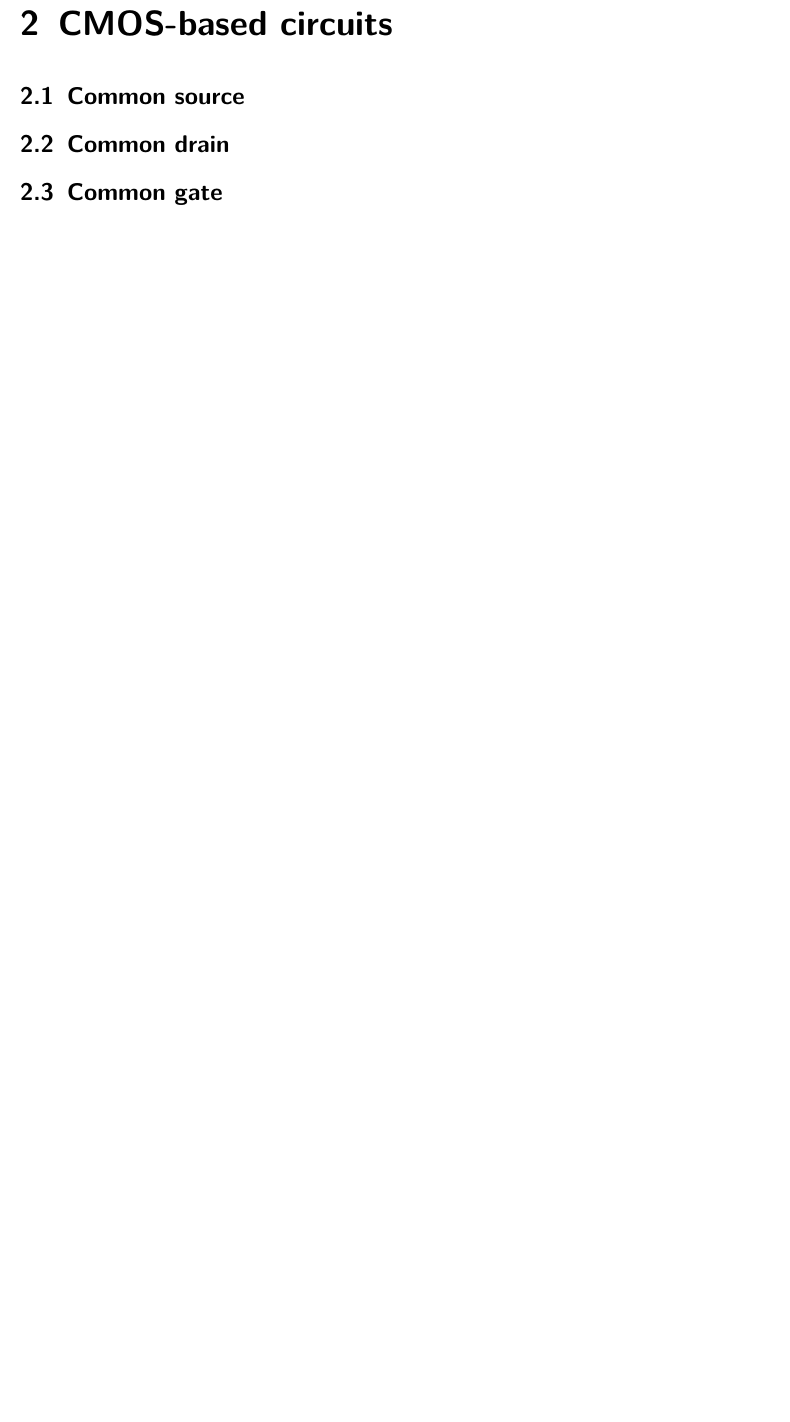
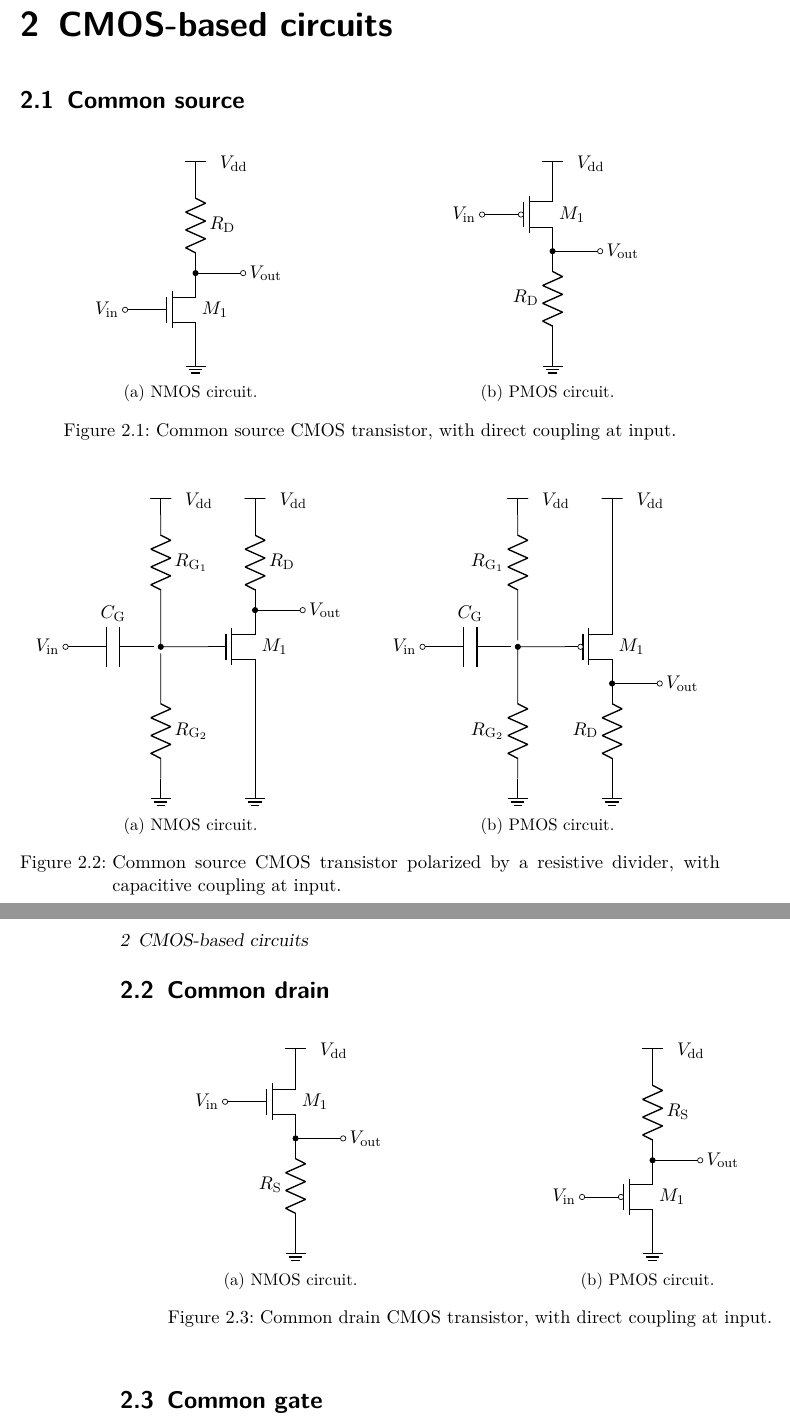
Before and after one commit to Arkh42/circuit-invader, a LaTeX book (collection.tex, which reads bipolar/bip_collection.tex, cmos/cmos_collection.tex, cmos/common_drain/nmos__direct_coupling.tex): part of page 11 of 11 before the commit and two parts of pages 9 and 10 of 10 after it, the two joined at a grey line, cut so that both start at the same text, the shorter picture padded with empty space. Compiled offline with pdfLaTeX.

Commit message:
Drawings of pnp common emitter circuits. Drawings of common source circuits. Drawings of common collector and common drain circuits.

```diff
--- a/bipolar/bip_collection.tex
+++ b/bipolar/bip_collection.tex
@@ -27,0 +51 @@
+		\caption{Common emitter bipolar transistor polarized by a resistive divider, with capacitive coupling at input.%
@@ -38,3 +75,6 @@
+		\caption{Common collector bipolar transistor, with direct coupling at input.%
+			\label{fig__bip_common_collector_direct_coupling}}
+	\end{figure}
 
 
 
--- a/cmos/cmos_collection.tex
+++ b/cmos/cmos_collection.tex
@@ -6,14 +6,67 @@
 \section{Common source}
 
 
-	%
+	\begin{figure}[htb]
+		\centering
+		\begin{subfigure}[b]{0.49\textwidth}
+			\centering
+			\input{cmos/common_source/nmos__direct_coupling.tex}
+			\caption{NMOS circuit.%
+				\label{fig__mos_nmos_common_source_direct_coupling}}
+		\end{subfigure}
+		\hfill
+		\begin{subfigure}[b]{0.49\textwidth}
+			\centering
+			\input{cmos/common_source/pmos__direct_coupling.tex}
+			\caption{PMOS circuit.%
+				\label{fig__mos_pmos_common_source_direct_coupling}}
+		\end{subfigure}
+		\caption{Common source CMOS transistor, with direct coupling at input.%
+			\label{fig__mos_common_source_direct_coupling}}
+	\end{figure}
+
+	\begin{figure}[htb]
+		\centering
+		\begin{subfigure}[b]{0.49\textwidth}
+			\centering
+			\input{cmos/common_source/nmos__Rdiv_pol__C_coupling.tex}
+			\caption{NMOS circuit.%
+				\label{fig__mos_nmos_common_source_Rdiv_pol_C_coupling}}
+		\end{subfigure}
+		\hfill
+		\begin{subfigure}[b]{0.49\textwidth}
+			\centering
+			\input{cmos/common_source/pmos__Rdiv_pol__C_coupling.tex}
+			\caption{PMOS circuit.%
+				\label{fig__mos_pmos_common_source_Rdiv_pol_C_coupling}}
+		\end{subfigure}
+		\caption{Common source CMOS transistor polarized by a resistive divider, with capacitive coupling at input.%
+			\label{fig__mos_common_source_Rdiv_pol_C_coupling}}
+	\end{figure}
 
 
 
 \section{Common drain}
 
 
-	%
+	\begin{figure}[htb]
+		\centering
+		\begin{subfigure}[b]{0.49\textwidth}
+			\centering
+			\input{cmos/common_drain/nmos__direct_coupling.tex}
+			\caption{NMOS circuit.%
+				\label{fig__mos_nmos_common_drain_direct_coupling}}
+		\end{subfigure}
+		\hfill
+		\begin{subfigure}[b]{0.49\textwidth}
+			\centering
+			\input{cmos/common_drain/pmos__direct_coupling.tex}
+			\caption{PMOS circuit.%
+				\label{fig__mos_pmos_common_drain_direct_coupling}}
+		\end{subfigure}
+		\caption{Common drain CMOS transistor, with direct coupling at input.%
+			\label{fig__mos_common_drain_direct_coupling}}
+	\end{figure}
 
 
 
--- /dev/null
+++ b/cmos/common_drain/nmos__direct_coupling.tex
@@ -0,0 +1,20 @@
+
+\begin{circuitikz}
+	% Transistor
+	\draw (0,0) node[nmos](M1){};
+	\draw (M1) node[right] {$M_1$};
+	% Input
+	\draw (M1.G)
+		  to[short, -o] ++(-0.5,0) node (vin) {};
+	\draw (vin) node[left] {$V_{\mathrm{in}}$};
+	% Output
+	\draw (M1.S)
+		  to[R, l_=$R_{\mathrm{S}}$] ++(0,-2) node (gnd) {};
+	\draw (M1.S)
+		  to[short, *-o] ++(+1,0) node (vout) {};
+	\draw (vout) node[right] {$V_{\mathrm{out}}$};
+	% Supplies
+	\draw (gnd) node[ground] {};
+	\draw (M1.D) node[rground, yscale=-1] {}
+		  ++(+0.8,0) node[above] {$V_{\mathrm{dd}}$};
+\end{circuitikz}
--- /dev/null
+++ b/cmos/common_drain/pmos__direct_coupling.tex
@@ -0,0 +1,20 @@
+
+\begin{circuitikz}
+	% Transistor
+	\draw (0,0) node[pmos](M1){};
+	\draw (M1) node[right] {$M_1$};
+	% Input
+	\draw (M1.G)
+		  to[short, -o] ++(-0.5,0) node (vin) {};
+	\draw (vin) node[left] {$V_{\mathrm{in}}$};
+	% Output
+	\draw (M1.S)
+		  to[R, l_=$R_{\mathrm{S}}$] ++(0,+2) node (vdd) {};
+	\draw (M1.S)
+		  to[short, *-o] ++(+1,0) node (vout) {};
+	\draw (vout) node[right] {$V_{\mathrm{out}}$};
+	% Supplies
+	\draw (vdd) node[rground, yscale=-1] {}
+		  ++(+0.8,0) node[above] {$V_{\mathrm{dd}}$};
+	\draw (M1.D) node[ground] {};
+\end{circuitikz}
--- /dev/null
+++ b/cmos/common_source/nmos__Rdiv_pol__C_coupling.tex
@@ -0,0 +1,30 @@
+
+\begin{circuitikz}
+	% Transistor
+	\draw (0,0) node[nmos](M1){};
+	\draw (M1) node[right] {$M_1$};
+	% Polarization
+	\draw (M1.G)
+		  to[short] ++(-1,0) node (bias) {}
+		  to[short, *-] (M1.D -| bias)
+		  to[R, l_=$R_{\mathrm{G}_1}$] ++(0,+2) node (vddBias) {};
+	\draw (bias)
+		  to[short] (M1.S -| bias)
+		  to[R, l=$R_{\mathrm{G}_2}$] ++(0,-2) node (gndBias) {};
+	% Input
+	\draw (bias)
+		  to[C, l_=$C_{\mathrm{G}}$, -o] ++(-2,0) node (vin) {};
+	\draw (vin) node[left] {$V_{\mathrm{in}}$};
+	% Output
+	\draw (M1.D) to[R, l_=$R_{\mathrm{D}}$] ++(0,+2) node (vddOut) {};
+	\draw (M1.D) to[short, *-o] ++(+1,0) node (vout) {};
+	\draw (vout) node[right] {$V_{\mathrm{out}}$};
+	% Supplies
+	\draw (M1.S)
+		  to[short] (gndBias -| M1.S) node[ground] {};
+	\draw (gndBias) node[ground] {};
+	\draw (vddOut) node[rground, yscale=-1] {}
+		  ++(+0.8,0) node[above] {$V_{\mathrm{dd}}$};
+	\draw (vddBias) node[rground, yscale=-1] {}
+		  ++(+0.8,0) node[above] {$V_{\mathrm{dd}}$};
+\end{circuitikz}
--- /dev/null
+++ b/cmos/common_source/nmos__direct_coupling.tex
@@ -0,0 +1,20 @@
+
+\begin{circuitikz}
+	% Transistor
+	\draw (0,0) node[nmos](M1){};
+	\draw (M1) node[right] {$M_1$};
+	% Input
+	\draw (M1.G)
+		  to[short, -o] ++(-0.5,0) node (vin) {};
+	\draw (vin) node[left] {$V_{\mathrm{in}}$};
+	% Output
+	\draw (M1.D)
+		  to[R, l_=$R_{\mathrm{D}}$] ++(0,+2) node (vdd) {};
+	\draw (M1.D)
+		  to[short, *-o] ++(+1,0) node (vout) {};
+	\draw (vout) node[right] {$V_{\mathrm{out}}$};
+	% Supplies
+	\draw (M1.S) node[ground] {};
+	\draw (vdd) node[rground, yscale=-1] {}
+		  ++(+0.8,0) node[above] {$V_{\mathrm{dd}}$};
+\end{circuitikz}
--- /dev/null
+++ b/cmos/common_source/pmos__Rdiv_pol__C_coupling.tex
@@ -0,0 +1,30 @@
+
+\begin{circuitikz}
+	% Transistor
+	\draw (0,0) node[pmos](M1){};
+	\draw (M1) node[right] {$M_1$};
+	% Polarization
+	\draw (M1.G)
+		  to[short] ++(-1,0) node (bias) {}
+		  to[short, *-] (M1.D -| bias)
+		  to[R, l_=$R_{\mathrm{G}_2}$] ++(0,-2) node (gndBias) {};
+	\draw (bias)
+		  to[short] (M1.S -| bias)
+		  to[R, l=$R_{\mathrm{G}_1}$] ++(0,+2) node (vddBias) {};
+	% Input
+	\draw (bias)
+		  to[C, l_=$C_{\mathrm{G}}$, -o] ++(-2,0) node (vin) {};
+	\draw (vin) node[left] {$V_{\mathrm{in}}$};
+	% Output
+	\draw (M1.D) to[R, l_=$R_{\mathrm{D}}$] ++(0,-2) node (gndOut) {};
+	\draw (M1.D) to[short, *-o] ++(+1,0) node (vout) {};
+	\draw (vout) node[right] {$V_{\mathrm{out}}$};
+	% Supplies
+	\draw (M1.S)
+		  to[short] (vddBias -| M1.S) node[rground, yscale=-1] {}
+		  ++(+0.8,0) node[above] {$V_{\mathrm{dd}}$};
+	\draw (gndBias) node[ground] {};
+	\draw (gndOut) node[ground] {};
+	\draw (vddBias) node[rground, yscale=-1] {}
+		  ++(+0.8,0) node[above] {$V_{\mathrm{dd}}$};
+\end{circuitikz}
--- /dev/null
+++ b/cmos/common_source/pmos__direct_coupling.tex
@@ -0,0 +1,20 @@
+
+\begin{circuitikz}
+	% Transistor
+	\draw (0,0) node[pmos](M1){};
+	\draw (M1) node[right] {$M_1$};
+	% Input
+	\draw (M1.G)
+		  to[short, -o] ++(-0.5,0) node (vin) {};
+	\draw (vin) node[left] {$V_{\mathrm{in}}$};
+	% Output
+	\draw (M1.D)
+		  to[R, l_=$R_{\mathrm{D}}$] ++(0,-2) node (gnd) {};
+	\draw (M1.D)
+		  to[short, *-o] ++(+1,0) node (vout) {};
+	\draw (vout) node[right] {$V_{\mathrm{out}}$};
+	% Supplies
+	\draw (M1.S) node[rground, yscale=-1] {}
+		  ++(+0.8,0) node[above] {$V_{\mathrm{dd}}$};
+	\draw (gnd) node[ground] {};
+\end{circuitikz}
--- a/collection.tex
+++ b/collection.tex
@@ -29,7 +29,9 @@
 \usepackage{mathtools}
 \usepackage{siunitx}
 
-\usepackage{circuitikz}
+\usepackage[emptypmoscircle]{circuitikz}
+
+\usepackage{subcaption}
 
 % Hyper links
 % -----------
```
Also changed, not shown: bipolar/common_collector/npn__direct_coupling.tex (added, +21 -0 lines), bipolar/common_collector/pnp__direct_coupling.tex (added, +21 -0 lines), bipolar/common_emitter/pnp__Rdiv_pol__C_coupling.tex (added, +30 -0 lines), bipolar/common_emitter/pnp__direct_coupling.tex (added, +21 -0 lines), collection.pdf, bipolar/bip_collection.tex (54 more changed lines).
